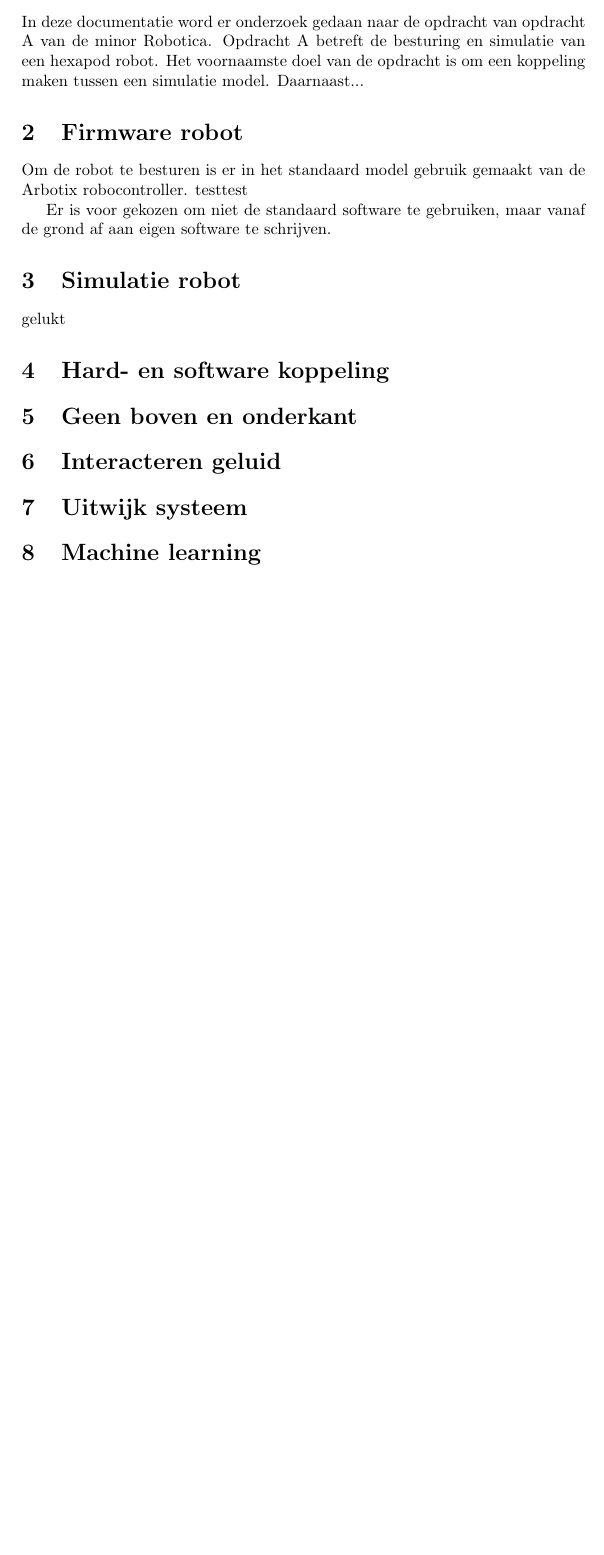
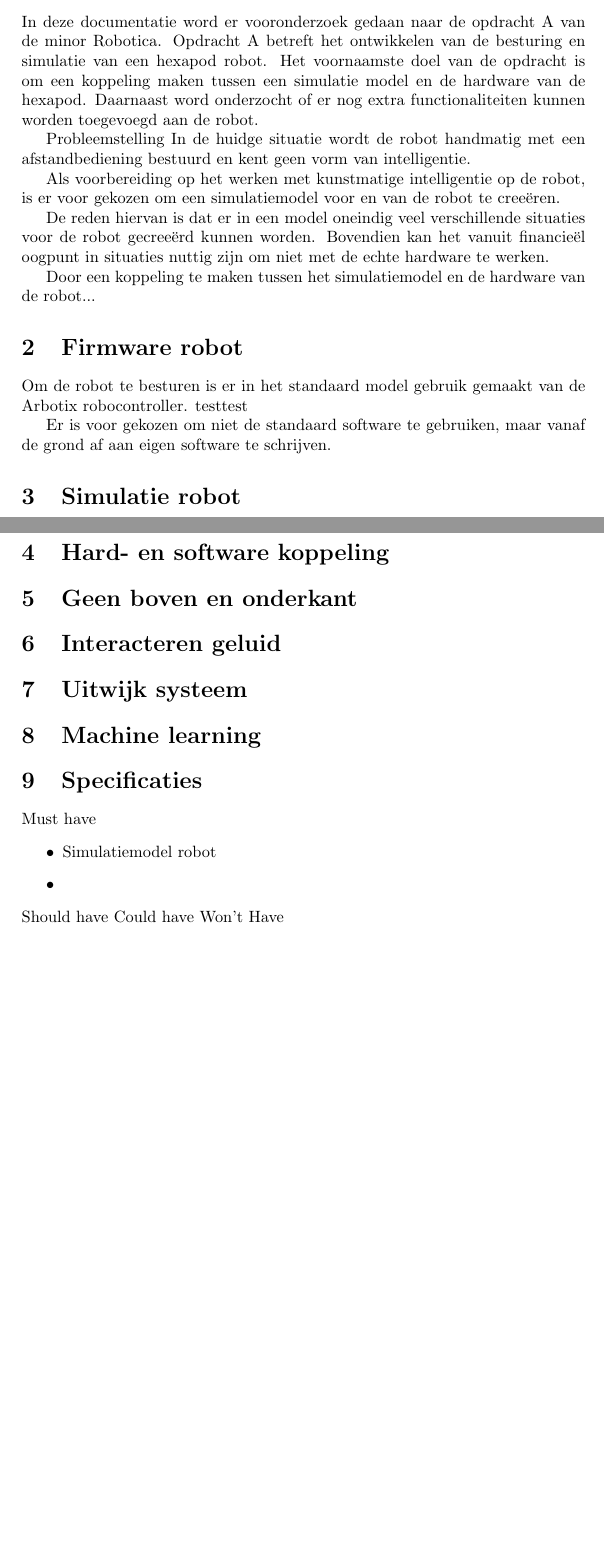
Before and after one commit to matthijsvisser-zz/Documentatie, a LaTeX document (Vooronderzoek/Vooronderzoek.tex): part of the page before the commit and two parts of pages 1 and 2 of 2 after it, the two joined at a grey line, cut so that both start at the same text, the shorter picture padded with empty space. Compiled offline with pdfLaTeX.

Commit message:
Inleiding uitgebreid en specificaties toegevoegd

```diff
--- a/Vooronderzoek/Vooronderzoek.tex
+++ b/Vooronderzoek/Vooronderzoek.tex
@@ -11,7 +11,19 @@
 \maketitle
 
 \section{Inleiding}
-In deze documentatie word er onderzoek gedaan naar de opdracht van opdracht A van de minor Robotica. Opdracht A betreft de besturing en simulatie van een hexapod robot. Het voornaamste doel van de opdracht is om een koppeling maken tussen een simulatie model. Daarnaast...
+In deze documentatie word er vooronderzoek gedaan naar de opdracht A van de minor Robotica. Opdracht A betreft het ontwikkelen van de besturing en simulatie van een hexapod robot. Het voornaamste doel van de opdracht is om een koppeling maken tussen een simulatie model en de hardware van de hexapod. Daarnaast word onderzocht of er nog extra functionaliteiten kunnen worden toegevoegd aan de robot.
+
+Probleemstelling
+In de huidge situatie wordt de robot handmatig met een afstandbediening bestuurd en kent geen vorm van intelligentie.
+
+Als voorbereiding op het werken met kunstmatige intelligentie op de robot, is er voor gekozen om een simulatiemodel voor en van de robot te cree\"eren.
+
+De reden hiervan is dat er in een model oneindig veel verschillende situaties voor de robot gecree\"erd kunnen worden. Bovendien kan het vanuit financie\"el oogpunt in situaties nuttig zijn om niet met de echte hardware te werken.
+
+Door een koppeling te maken tussen het simulatiemodel en de hardware van de robot...
+
+
+
 
 \section{Firmware robot}
 Om de robot te besturen is er in het standaard model gebruik gemaakt van de Arbotix robocontroller.
@@ -33,4 +45,15 @@ gelukt
 
 \section{Machine learning}
 
+\section{Specificaties}
+Must have
+\begin{itemize}
+\item Simulatiemodel robot
+\item
+\end{itemize}
+Should have
+Could have
+Won't Have
+
+
 \end{document}
```
